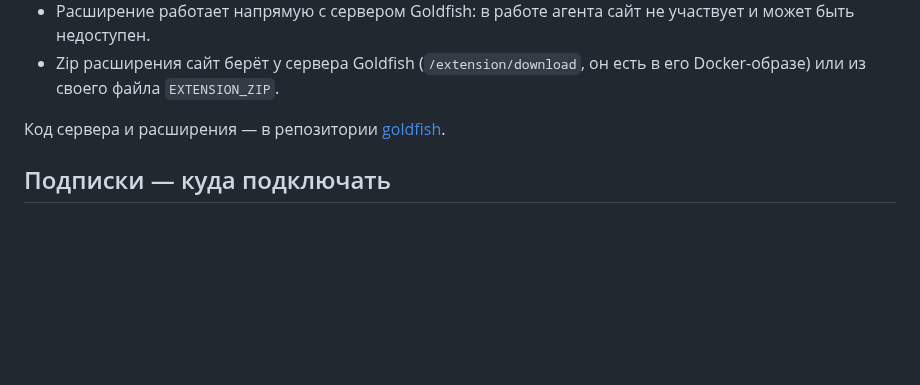
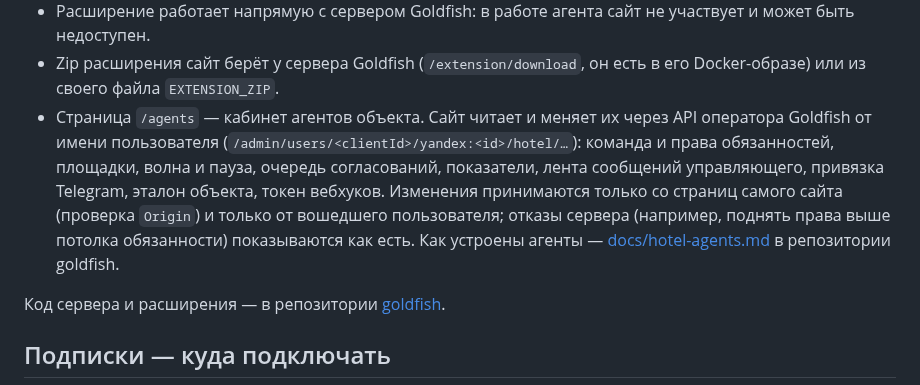
Before and after one commit to Bulat89/site_ai_agent, a Markdown page: README.md, the part around one of its changes. Drawn GitHub-style; blank space fills up the shorter version.

```diff
--- a/README.md
+++ b/README.md
@@ -26,6 +30,14 @@
   недоступен.
 - Zip расширения сайт берёт у сервера Goldfish (`/extension/download`, он есть в его Docker-образе)
   или из своего файла `EXTENSION_ZIP`.
+- Страница `/agents` — кабинет агентов объекта. Сайт читает и меняет их через API оператора
+  Goldfish от имени пользователя (`/admin/users/<clientId>/yandex:<id>/hotel/…`): команда и права
+  обязанностей, площадки, волна и пауза, очередь согласований, показатели, лента сообщений
+  управляющего, привязка Telegram, эталон объекта, токен вебхуков. Изменения принимаются только со
+  страниц самого сайта (проверка `Origin`) и только от вошедшего пользователя; отказы сервера
+  (например, поднять права выше потолка обязанности) показываются как есть. Как устроены агенты —
+  [docs/hotel-agents.md](https://github.com/Bulat89/goldfish/blob/main/docs/hotel-agents.md) в
+  репозитории goldfish.
 
 Код сервера и расширения — в репозитории [goldfish](https://github.com/Bulat89/goldfish).
 
```
Also changed, not shown: other parts of README.md (+27 -17 lines), docs/agents.png (added), docs/cabinet.png, docs/landing.png, 10 other files.
